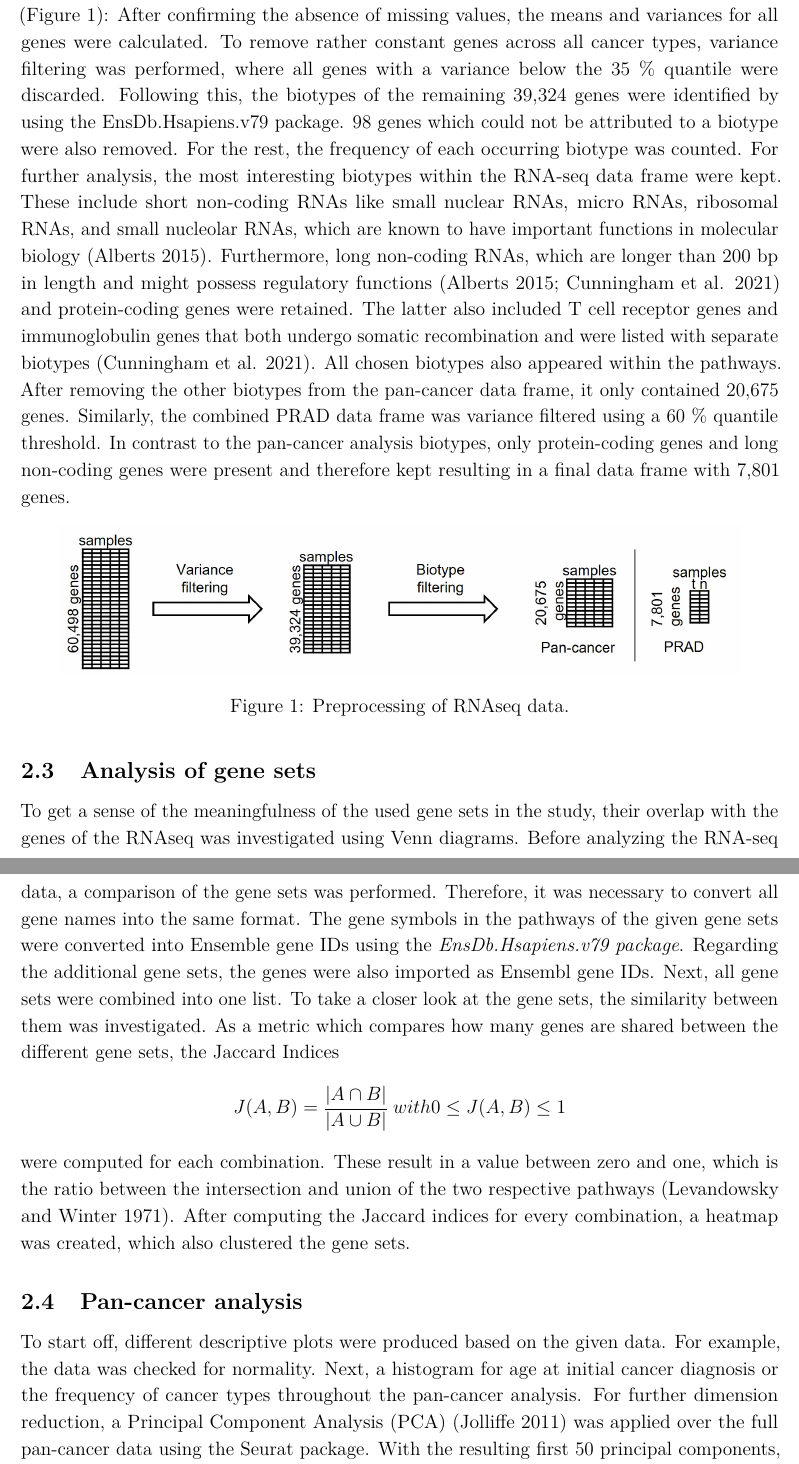
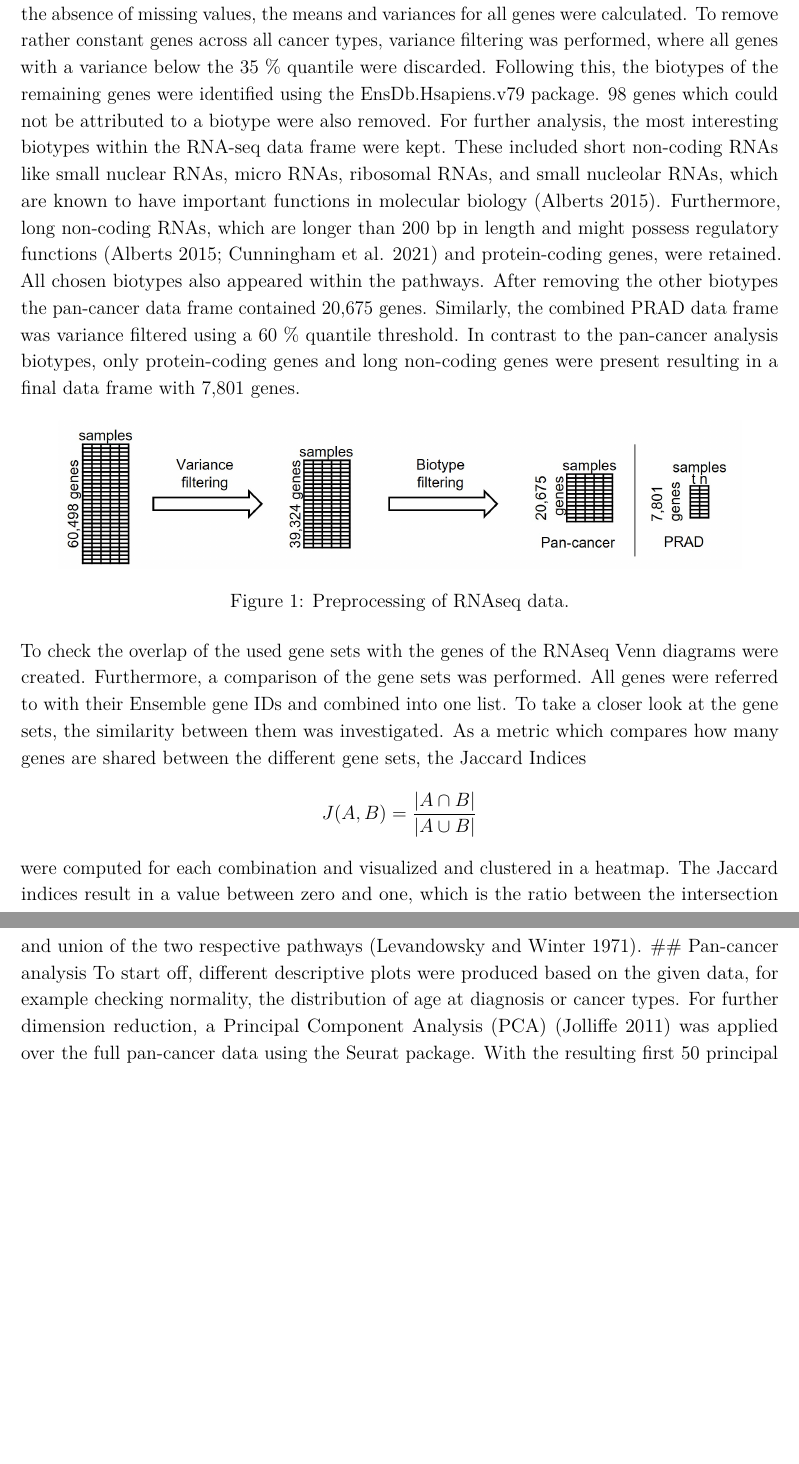
Before and after one commit to datascience-mobi-2022/2022-topic-02-team-04, an R Markdown document (Topic2_Team4.Rmd): two parts of pages 5 and 6 of 22 before the commit and two parts of pages 5 and 6 of 21 after it, joined at a grey line, cut so that both start at the same text, the shorter picture padded with empty space. Rendered offline with R 4.5, knitr and Pandoc, then LaTeX, with nearby package versions.

Commit message:
Update Topic2_Team4.Rmd

```diff
--- a/Topic2_Team4.Rmd
+++ b/Topic2_Team4.Rmd
@@ -77 +73,0 @@ To get a broader view of the cancer hallmarks and metabolic activities, addition
-The RNA-seq data came in a log2(TPM) format which served as a normalization technique. The original pan-cancer data frame, which contained 60,498 genes, was preprocessed as follows (Figure 1): After confirming the absence of missing values, the means and variances for all genes were calculated. To remove rather constant genes across all cancer types, variance filtering was performed, where all genes with a variance below the 35 % quantile were discarded. Following this, the biotypes of the remaining 39,324 genes were identified by using the EnsDb.Hsapiens.v79 package. 98 genes which could not be attributed to a biotype were also removed. For the rest, the frequency of each occurring biotype was counted. For further analysis, the most interesting biotypes within the RNA-seq data frame were kept. These include short non-coding RNAs like small nuclear RNAs, micro RNAs, ribosomal RNAs, and small nucleolar RNAs, which are known to have important functions in molecular biology [@RN1]. Furthermore, long non-coding RNAs, which are longer than 200 bp in length and might possess regulatory functions [@RN1; @RN3] and protein-coding genes were retained. The latter also included T cell receptor genes and immunoglobulin genes that both undergo somatic recombination and were listed with separate biotypes [@RN3]. All chosen biotypes also appeared within the pathways. After removing the other biotypes from the pan-cancer data frame, it only contained 20,675 genes. Similarly, the combined PRAD data frame was variance filtered using a 60 % quantile threshold. In contrast to the pan-cancer analysis biotypes, only protein-coding genes and long non-coding genes were present and therefore kept resulting in a final data frame with 7,801 genes.
@@ -78,15 +75,14 @@ The RNA-seq data came in a log2(TPM) format which served as a normalization tech
+The RNA-seq data came in a log2(TPM) format which served as a normalization technique. The original pan-cancer data frame, which contained 60,498 genes, was preprocessed as follows (Figure 1): After confirming the absence of missing values, the means and variances for all genes were calculated. To remove rather constant genes across all cancer types, variance filtering was performed, where all genes with a variance below the 35 % quantile were discarded. Following this, the biotypes of the remaining genes were identified using the EnsDb.Hsapiens.v79 package. 98 genes which could not be attributed to a biotype were also removed. For further analysis, the most interesting biotypes within the RNA-seq data frame were kept. These included short non-coding RNAs like small nuclear RNAs, micro RNAs, ribosomal RNAs, and small nucleolar RNAs, which are known to have important functions in molecular biology [@RN1]. Furthermore, long non-coding RNAs, which are longer than 200 bp in length and might possess regulatory functions [@RN1; @RN3] and protein-coding genes, were retained. All chosen biotypes also appeared within the pathways. After removing the other biotypes the pan-cancer data frame contained 20,675 genes. Similarly, the combined PRAD data frame was variance filtered using a 60 % quantile threshold. In contrast to the pan-cancer analysis biotypes, only protein-coding genes and long non-coding genes were present resulting in a final data frame with 7,801 genes.
 
 ![Preprocessing of RNAseq data.](report_figures/figure10.jpg)
 
-## Analysis of gene sets
-To get a sense of the meaningfulness of the used gene sets in the study, their overlap with the genes of the RNAseq was investigated using Venn diagrams. Before analyzing the RNA-seq data, a comparison of the gene sets was performed. Therefore, it was necessary to convert all gene names into the same format. The gene symbols in the pathways of the given gene sets were converted into Ensemble gene IDs using the *EnsDb.Hsapiens.v79 package*. Regarding the additional gene sets, the genes were also imported as Ensembl gene IDs. Next, all gene sets were combined into one list. To take a closer look at the gene sets, the similarity between them was investigated. As a metric which compares how many genes are shared between the different gene sets, the Jaccard Indices
+To check the overlap of the used gene sets with the genes of the RNAseq Venn diagrams were created. Furthermore, a comparison of the gene sets was performed. All genes were referred to with their Ensemble gene IDs and combined into one list. To take a closer look at the gene sets, the similarity between them was investigated. As a metric which compares how many genes are shared between the different gene sets, the Jaccard Indices
 $$
-J(A, B) = \frac{|A \cap B|}{|A \cup B|} \> with \\ 0 \leq J(A, B) \leq 1
+J(A, B) = \frac{|A \cap B|}{|A \cup B|}
 $$
-were computed for each combination. These result in a value between zero and one, which is the ratio between the intersection and union of the two respective pathways [@RN9]. After computing the Jaccard indices for every combination, a heatmap was created, which also clustered the gene sets.
-
+were computed for each combination and visualized and clustered in a heatmap. The Jaccard indices result in a value between zero and one, which is the ratio between the intersection and union of the two respective pathways [@RN9].
 ## Pan-cancer analysis
-To start off, different descriptive plots were produced based on the given data. For example, the data was checked for normality. Next, a histogram for age at initial cancer diagnosis or the frequency of cancer types throughout the pan-cancer analysis. For further dimension reduction, a Principal Component Analysis (PCA) [@RN15] was applied over the full pan-cancer data using the Seurat package. With the resulting first 50 principal components, Uniform Manifold Approximation and Projection (UMAP) [@RN14] with a set seed (123) was performed with the uwot package. By using “cosine” (why) as metric two UMAP components were calculated and later plotted in a two-dimensional plot. The same analysis was used after dividing the whole data into the 33 different cancer types with 35 principal components.
+To start off, different descriptive plots were produced based on the given data, for example checking normality, the distribution of age at diagnosis or cancer types.  For further dimension reduction, a Principal Component Analysis (PCA) [@RN15] was applied over the full pan-cancer data using the Seurat package. With the resulting first 50 principal components, Uniform Manifold Approximation and Projection (UMAP) [@RN14] with a set seed (123) was performed with the uwot package. By using “cosine” (why) as metric two UMAP components were calculated and later plotted in a two-dimensional plot. The same analysis was used after dividing the whole data into the 33 different cancer types with 35 principal components.
 Next, Gene Set Variation Analysis (GSVA) was carried out. GSVA allows summarizing single genes into defined pathways or gene sets. This reduces the dimensionality of the RNAseq data and eases biological interpretability. The input for the GSVA algorithm is a data frame of log2 RNA-seq counts and a list of gene sets. To calculate a ranking score a cumulative density function is estimated for each gene over all samples.  The ranking score is the probability of the specific gene expression in the corresponding sample. These scores are then used to create a ranked list of genes for each sample. The ranked list is the basis to access the GSVA enrichment score. In total 2 random walks are done. The first one regards the genes in the gene set. The algorithm iterates over each gene in the ranked list and checks if it is in the gene set. The ranks of the genes present in the gene set are added to a running sum. For the genes that are not present the running sum is kept as it is. In the second random walk, the value 1 is added to the running sum if the genes are not present in the gene set. If the gene is in the gene set, the running sum remains unchanged. The enrichment score is the difference between the largest positive and the largest negative deviations. [@RN16]. For this study, this method resulted in a pathway activity matrix with the samples as columns and 552 pathways as rows. Three pathways were discarded by the GSVA package because of a too small intersection between pathway genes and RNAseq genes, since the minimum size of the resulting gene sets was set to 3. Otherwise, the function's default settings were used. Trying to determine the win or loss of information caused by the GSVA a PCA followed by UMAP was done for the pathway activity matrix with the same settings as mentioned before. To explain the resulting clusters, the pathway activity for the pathways with the highest variance was visualized in a heatmap. Another heatmap was created in which the mean pathway's activity for each cancer type was determined and plotted against the pathways.
 Finally, a linear regression model was built to predict…
 
```
Also changed, not shown: Topic2_Team4.Rmd (8 more changed lines).
